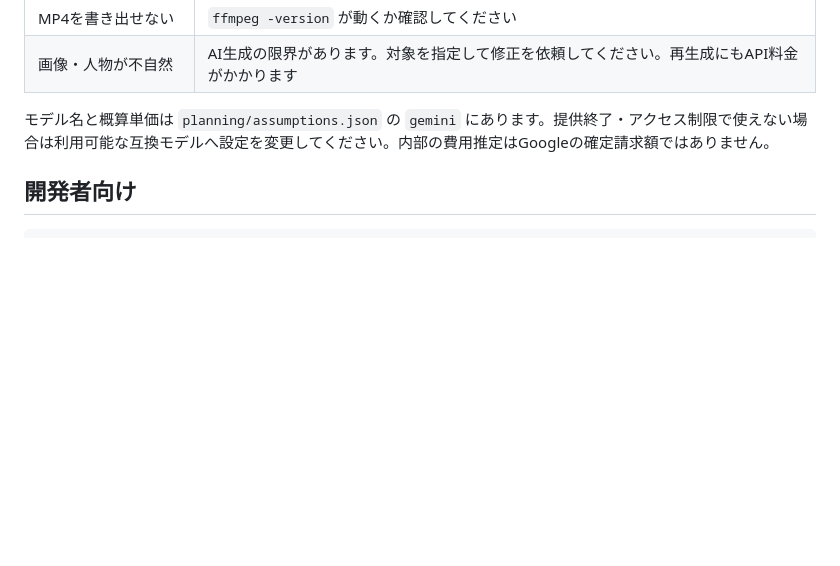
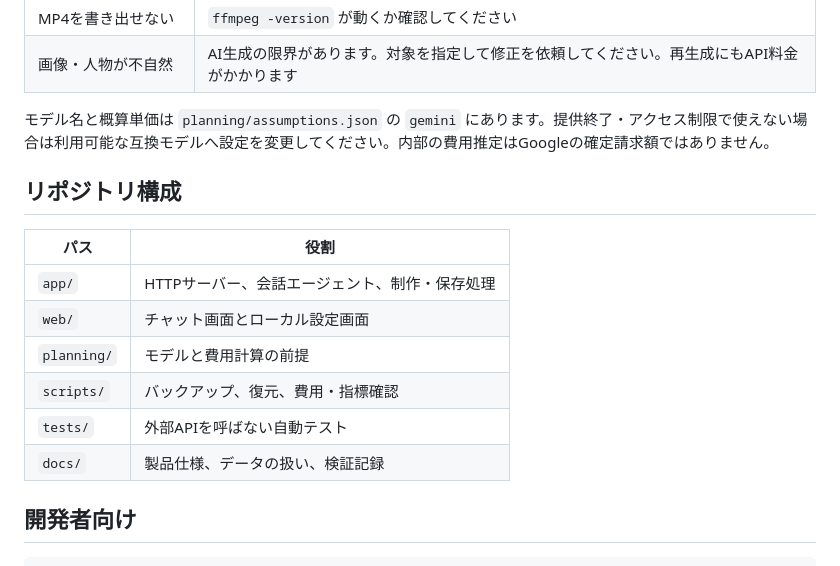
Before and after one commit to ZenLabInc/story-anime, a Markdown page: README.md, the part around one of its changes. Rendered like a GitHub page; blank space fills up the shorter version.

````diff
--- a/README.md
+++ b/README.md
@@ -113,6 +115,17 @@ AIと相談し、画風・世界観・人物を決めます。画像生成の確
 
 モデル名と概算単価は `planning/assumptions.json` の `gemini` にあります。提供終了・アクセス制限で使えない場合は利用可能な互換モデルへ設定を変更してください。内部の費用推定はGoogleの確定請求額ではありません。
 
+## リポジトリ構成
+
+| パス | 役割 |
+|---|---|
+| `app/` | HTTPサーバー、会話エージェント、制作・保存処理 |
+| `web/` | チャット画面とローカル設定画面 |
+| `planning/` | モデルと費用計算の前提 |
+| `scripts/` | バックアップ、復元、費用・指標確認 |
+| `tests/` | 外部APIを呼ばない自動テスト |
+| `docs/` | 製品仕様、データの扱い、検証記録 |
+
 ## 開発者向け
 
 ```sh
````
Also changed, not shown: other parts of README.md (+2 -0 lines), README.en.md (added, +62 -0 lines).
